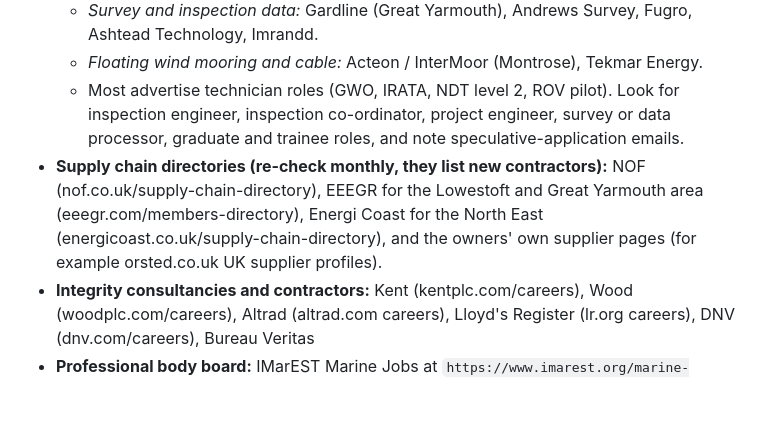
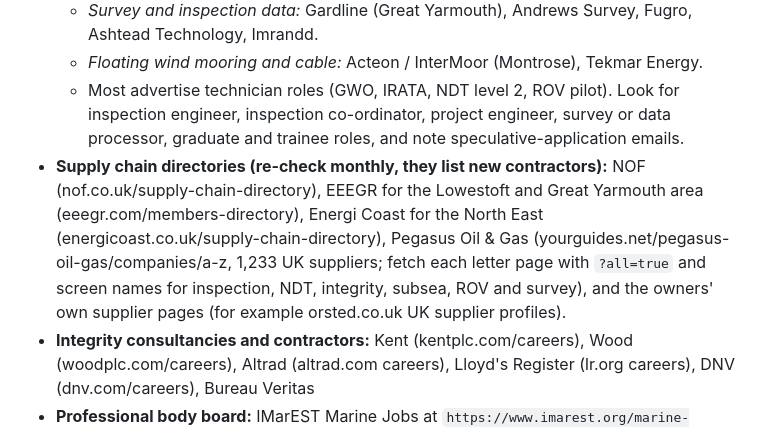
Before and after one commit to Xaavi99/Xavier-job-tracker, a Markdown page: .claude/commands/daily-sweep.md, the part around the change. Drawn GitHub-style; blank space fills up the shorter version.

Commit message:
Add the Pegasus Oil & Gas supplier directory to the sweep's monthly checks
Co-Authored-By: Claude Opus 5 <noreply@anthropic.com>
Claude-Session: https://claude.ai/code/session_01RMFNuB92Lm3D3TftZhniA5

```diff
--- a/.claude/commands/daily-sweep.md
+++ b/.claude/commands/daily-sweep.md
@@ -108,7 +108,7 @@ Check these employers' own career sites directly, because many roles never reach
   - *Survey and inspection data:* Gardline (Great Yarmouth), Andrews Survey, Fugro, Ashtead Technology, Imrandd.
   - *Floating wind mooring and cable:* Acteon / InterMoor (Montrose), Tekmar Energy.
   - Most advertise technician roles (GWO, IRATA, NDT level 2, ROV pilot). Look for inspection engineer, inspection co-ordinator, project engineer, survey or data processor, graduate and trainee roles, and note speculative-application emails.
-- **Supply chain directories (re-check monthly, they list new contractors):** NOF (nof.co.uk/supply-chain-directory), EEEGR for the Lowestoft and Great Yarmouth area (eeegr.com/members-directory), Energi Coast for the North East (energicoast.co.uk/supply-chain-directory), and the owners' own supplier pages (for example orsted.co.uk UK supplier profiles).
+- **Supply chain directories (re-check monthly, they list new contractors):** NOF (nof.co.uk/supply-chain-directory), EEEGR for the Lowestoft and Great Yarmouth area (eeegr.com/members-directory), Energi Coast for the North East (energicoast.co.uk/supply-chain-directory), Pegasus Oil & Gas (yourguides.net/pegasus-oil-gas/companies/a-z, 1,233 UK suppliers; fetch each letter page with `?all=true` and screen names for inspection, NDT, integrity, subsea, ROV and survey), and the owners' own supplier pages (for example orsted.co.uk UK supplier profiles).
 - **Integrity consultancies and contractors:** Kent (kentplc.com/careers), Wood (woodplc.com/careers), Altrad (altrad.com careers), Lloyd's Register (lr.org careers), DNV (dnv.com/careers), Bureau Veritas
 - **Professional body board:** IMarEST Marine Jobs at `https://www.imarest.org/marine-jobs.html` (listings under `imarest.org/job/`; the old `jobs.imarest.org` no longer resolves). Small board, mostly seagoing officer and vessel engineer roles, so screen for shore-based engineering, offshore wind and integrity roles.
 - **Graduate schemes** (from September to December): Shell, BP, TotalEnergies, Equinor, Ørsted, RWE and SSE graduate programmes
```
